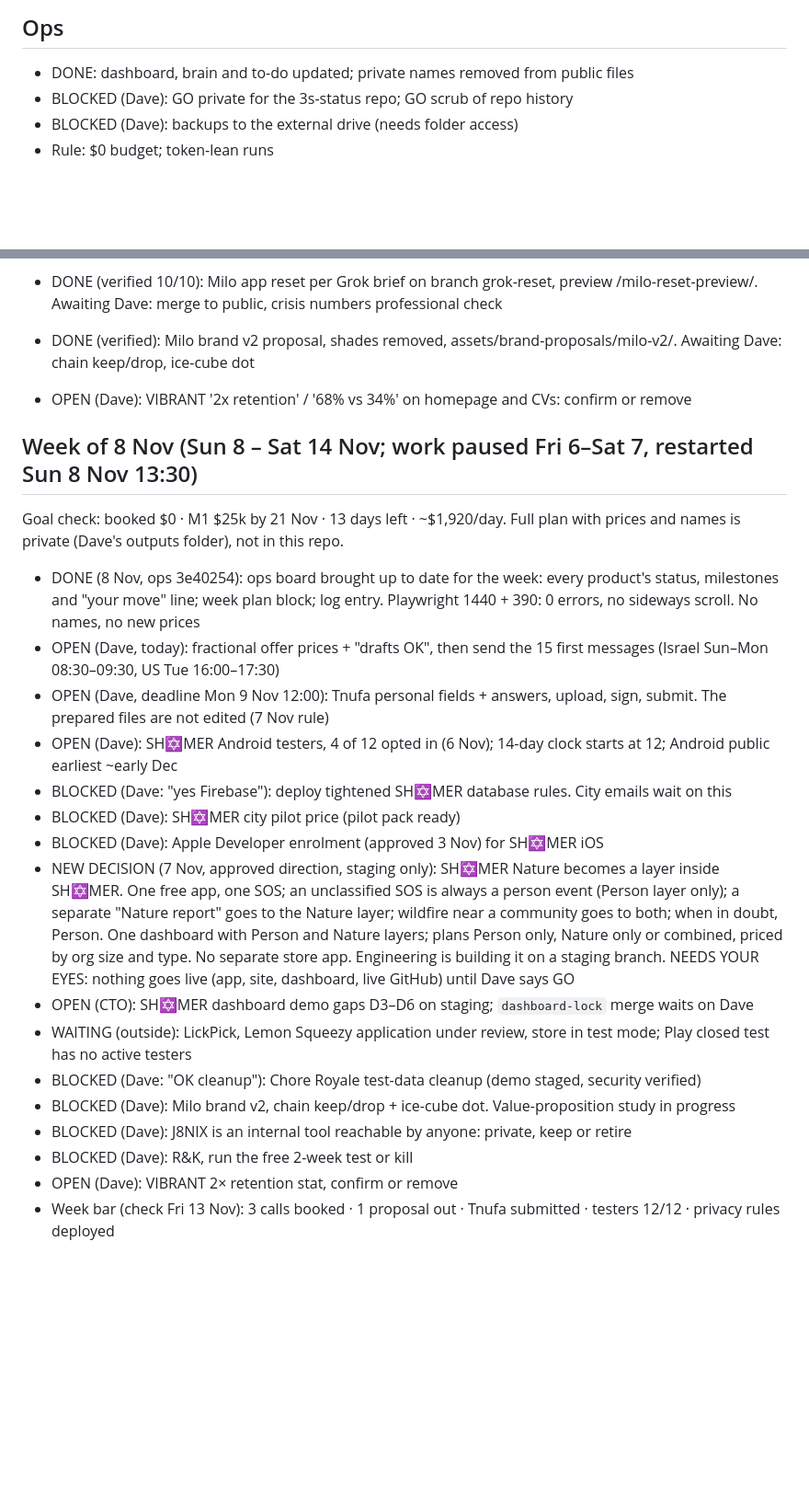
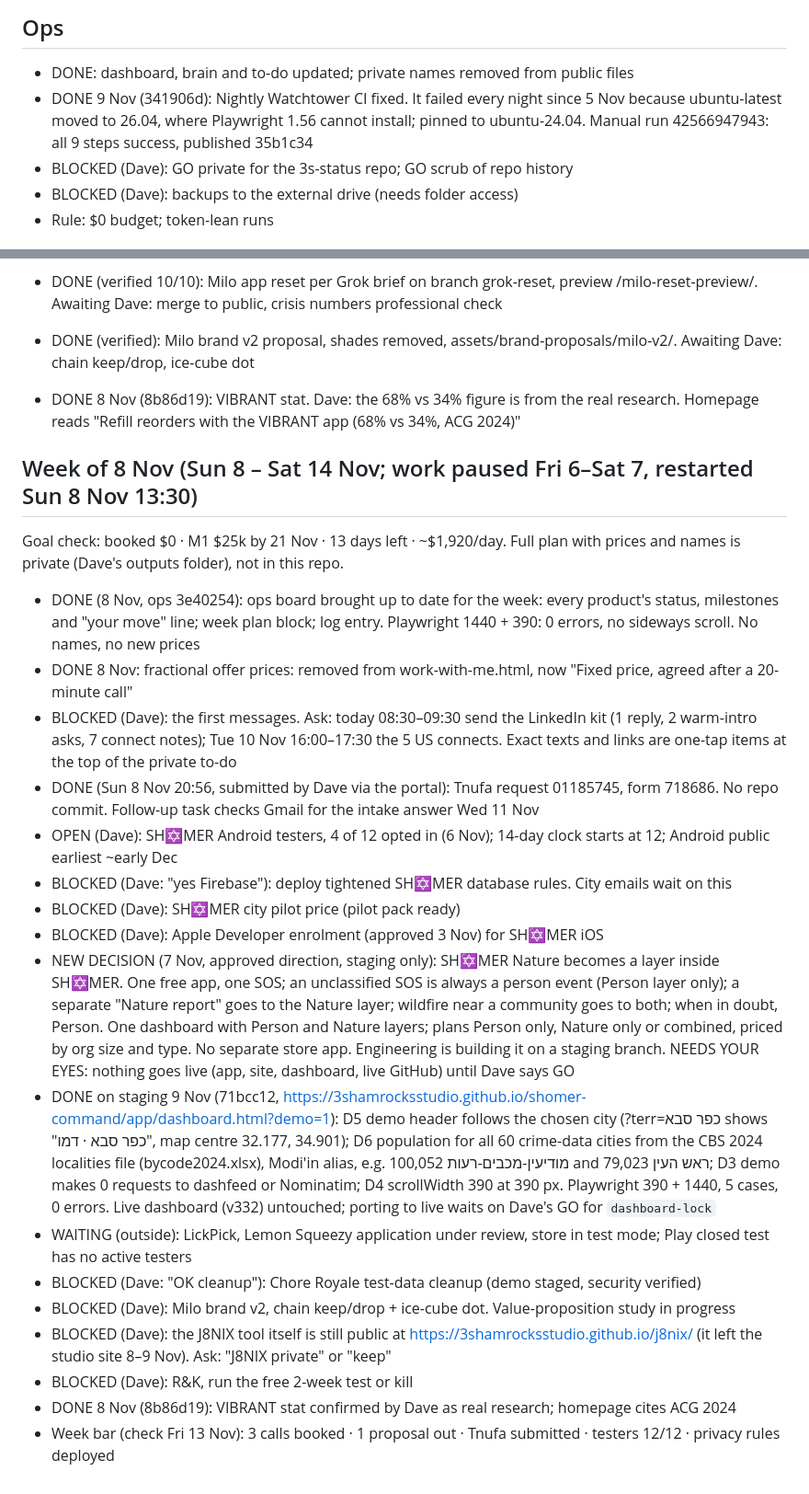
Before and after one commit to 3ShamrocksStudio/3s-status, a Markdown page: org/REVISIONS-LEDGER.md, 2 parts joined by grey strips. Shown at 92% size. GitHub-like rendering; blank space fills up the shorter version.

Commit message:
Ledger 9 Nov: reconcile Tnufa, VIBRANT, prices; close D3-D6, CI
Co-Authored-By: Claude Opus 5.5 <noreply@anthropic.com>
Claude-Session: https://claude.ai/code/session_01NYMEjb3suz5Xdw8cPuvfsd

```diff
--- a/org/REVISIONS-LEDGER.md
+++ b/org/REVISIONS-LEDGER.md
@@ -116,6 +121,7 @@ Status: OPEN, BLOCKED (on Dave, with the exact ask) or DONE.
 
 ## Ops
 - DONE: dashboard, brain and to-do updated; private names removed from public files
+- DONE 9 Nov (341906d): Nightly Watchtower CI fixed. It failed every night since 5 Nov because ubuntu-latest moved to 26.04, where Playwright 1.56 cannot install; pinned to ubuntu-24.04. Manual run 42566947943: all 9 steps success, published 35b1c34
 - BLOCKED (Dave): GO private for the 3s-status repo; GO scrub of repo history
 - BLOCKED (Dave): backups to the external drive (needs folder access)
 - Rule: $0 budget; token-lean runs
@@ -129,23 +135,24 @@ Status: OPEN, BLOCKED (on Dave, with the exact ask) or DONE.
 
 - DONE (verified 10/10): Milo app reset per Grok brief on branch grok-reset, preview /milo-reset-preview/. Awaiting Dave: merge to public, crisis numbers professional check
 - DONE (verified): Milo brand v2 proposal, shades removed, assets/brand-proposals/milo-v2/. Awaiting Dave: chain keep/drop, ice-cube dot
-- OPEN (Dave): VIBRANT '2x retention' / '68% vs 34%' on homepage and CVs: confirm or remove
+- DONE 8 Nov (8b86d19): VIBRANT stat. Dave: the 68% vs 34% figure is from the real research. Homepage reads "Refill reorders with the VIBRANT app (68% vs 34%, ACG 2024)"
 
 ## Week of 8 Nov (Sun 8 – Sat 14 Nov; work paused Fri 6–Sat 7, restarted Sun 8 Nov 13:30)
 Goal check: booked $0 · M1 $25k by 21 Nov · 13 days left · ~$1,920/day. Full plan with prices and names is private (Dave's outputs folder), not in this repo.
 - DONE (8 Nov, ops 3e40254): ops board brought up to date for the week: every product's status, milestones and "your move" line; week plan block; log entry. Playwright 1440 + 390: 0 errors, no sideways scroll. No names, no new prices
-- OPEN (Dave, today): fractional offer prices + "drafts OK", then send the 15 first messages (Israel Sun–Mon 08:30–09:30, US Tue 16:00–17:30)
-- OPEN (Dave, deadline Mon 9 Nov 12:00): Tnufa personal fields + answers, upload, sign, submit. The prepared files are not edited (7 Nov rule)
+- DONE 8 Nov: fractional offer prices: removed from work-with-me.html, now "Fixed price, agreed after a 20-minute call"
+- BLOCKED (Dave): the first messages. Ask: today 08:30–09:30 send the LinkedIn kit (1 reply, 2 warm-intro asks, 7 connect notes); Tue 10 Nov 16:00–17:30 the 5 US connects. Exact texts and links are one-tap items at the top of the private to-do
+- DONE (Sun 8 Nov 20:56, submitted by Dave via the portal): Tnufa request 01185745, form 718686. No repo commit. Follow-up task checks Gmail for the intake answer Wed 11 Nov
 - OPEN (Dave): SH✡MER Android testers, 4 of 12 opted in (6 Nov); 14-day clock starts at 12; Android public earliest ~early Dec
 - BLOCKED (Dave: "yes Firebase"): deploy tightened SH✡MER database rules. City emails wait on this
 - BLOCKED (Dave): SH✡MER city pilot price (pilot pack ready)
 - BLOCKED (Dave): Apple Developer enrolment (approved 3 Nov) for SH✡MER iOS
 - NEW DECISION (7 Nov, approved direction, staging only): SH✡MER Nature becomes a layer inside SH✡MER. One free app, one SOS; an unclassified SOS is always a person event (Person layer only); a separate "Nature report" goes to the Nature layer; wildfire near a community goes to both; when in doubt, Person. One dashboard with Person and Nature layers; plans Person only, Nature only or combined, priced by org size and type. No separate store app. Engineering is building it on a staging branch. NEEDS YOUR EYES: nothing goes live (app, site, dashboard, live GitHub) until Dave says GO
-- OPEN (CTO): SH✡MER dashboard demo gaps D3–D6 on staging; `dashboard-lock` merge waits on Dave
+- DONE on staging 9 Nov (71bcc12, https://3shamrocksstudio.github.io/shomer-command/app/dashboard.html?demo=1): D5 demo header follows the chosen city (?terr=כפר סבא shows "כפר סבא · דמו", map centre 32.177, 34.901); D6 population for all 60 crime-data cities from the CBS 2024 localities file (bycode2024.xlsx), Modi'in alias, e.g. מודיעין-מכבים-רעות 100,052 and ראש העין 79,023; D3 demo makes 0 requests to dashfeed or Nominatim; D4 scrollWidth 390 at 390 px. Playwright 390 + 1440, 5 cases, 0 errors. Live dashboard (v332) untouched; porting to live waits on Dave's GO for `dashboard-lock`
 - WAITING (outside): LickPick, Lemon Squeezy application under review, store in test mode; Play closed test has no active testers
 - BLOCKED (Dave: "OK cleanup"): Chore Royale test-data cleanup (demo staged, security verified)
 - BLOCKED (Dave): Milo brand v2, chain keep/drop + ice-cube dot. Value-proposition study in progress
-- BLOCKED (Dave): J8NIX is an internal tool reachable by anyone: private, keep or retire
+- BLOCKED (Dave): the J8NIX tool itself is still public at https://3shamrocksstudio.github.io/j8nix/ (it left the studio site 8–9 Nov). Ask: "J8NIX private" or "keep"
 - BLOCKED (Dave): R&K, run the free 2-week test or kill
-- OPEN (Dave): VIBRANT 2× retention stat, confirm or remove
+- DONE 8 Nov (8b86d19): VIBRANT stat confirmed by Dave as real research; homepage cites ACG 2024
 - Week bar (check Fri 13 Nov): 3 calls booked · 1 proposal out · Tnufa submitted · testers 12/12 · privacy rules deployed
```
Also changed, not shown: other parts of org/REVISIONS-LEDGER.md (+9 -4 lines).
